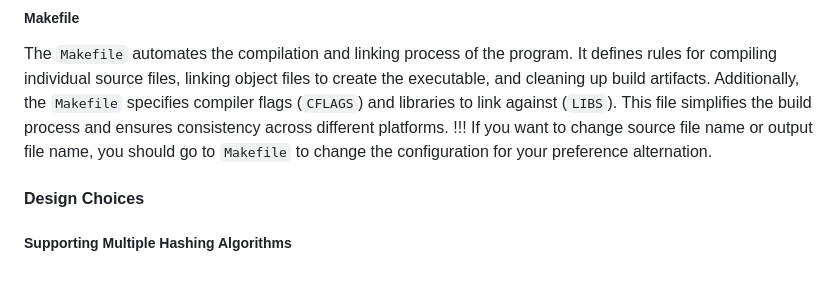
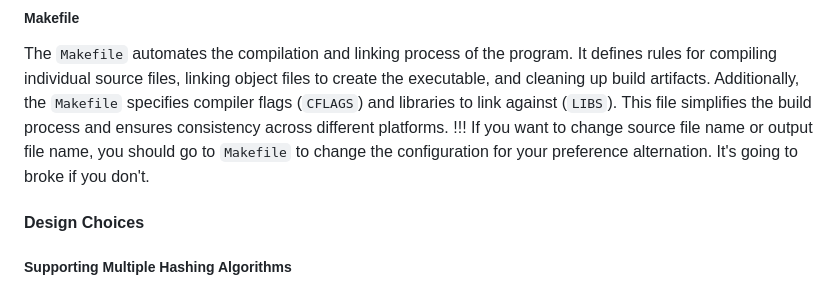
Before and after one commit to nguyenduchuy97/CS50x, a Markdown page: project/README.md, the part around the change. GitHub-like rendering.

Commit message:
Fri, May 31, 2024, 5:58 PM +07:00

```diff
--- a/project/README.md
+++ b/project/README.md
@@ -11,7 +11,7 @@ This project consists of a command-line program written in C that provides vario
 ##### Makefile
 The `Makefile` automates the compilation and linking process of the program. It defines rules for compiling individual source files, linking object files to create the executable, and cleaning up build artifacts. Additionally, the `Makefile` specifies compiler flags (`CFLAGS`) and libraries to link against (`LIBS`). This file simplifies the build process and ensures consistency across different platforms.
 !!! If you want to change source file name or output file name, you should go to `Makefile` to change the configuration for your preference alternation.
-
+It's going to broke if you don't.
 
 #### Design Choices
 
```
